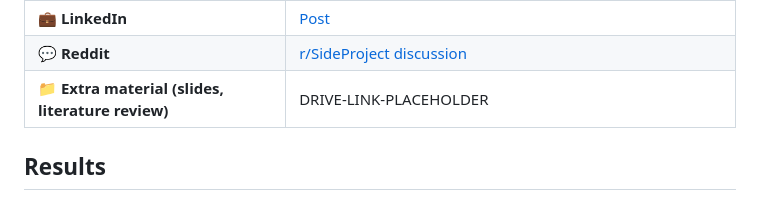
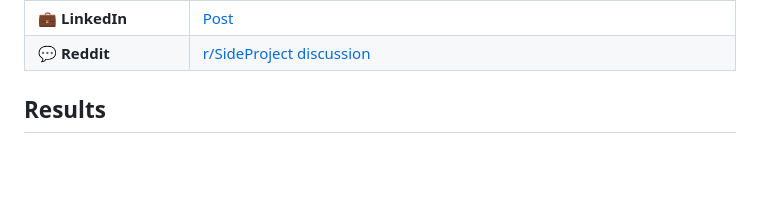
Before and after one commit to Jaividhyarthi/Butterflaw, a Markdown page: README.md, the part around the change. Rendered like a GitHub page; blank space fills up the shorter version.

Commit message:
Remove empty Drive row

```diff
--- a/README.md
+++ b/README.md
@@ -12,7 +12,6 @@ Butterflaw is a DevOps agent that predicts whether a deployment will break produ
 | 📝 **Article** | [I Gave My Deploy Pipeline Hindsight Memory. Outages Stopped Repeating.](https://dev.to/jaividhyarthi/i-gave-my-deploy-pipeline-hindsight-memory-outages-stopped-repeating-4956) |
 | 💼 **LinkedIn** | [Post](https://www.linkedin.com/posts/jaividhyarthivivekanand_aiagents-agentmemory-hindsight-share-7510749692083785728-SEXS/) |
 | 💬 **Reddit** | [r/SideProject discussion](https://www.reddit.com/r/SideProject/comments/1wtg97d/i_gave_my_deploy_agent_a_memory_same_llm_1724/) |
-| 📁 **Extra material (slides, literature review)** | DRIVE-LINK-PLACEHOLDER |
 
 ## Results
 
```
